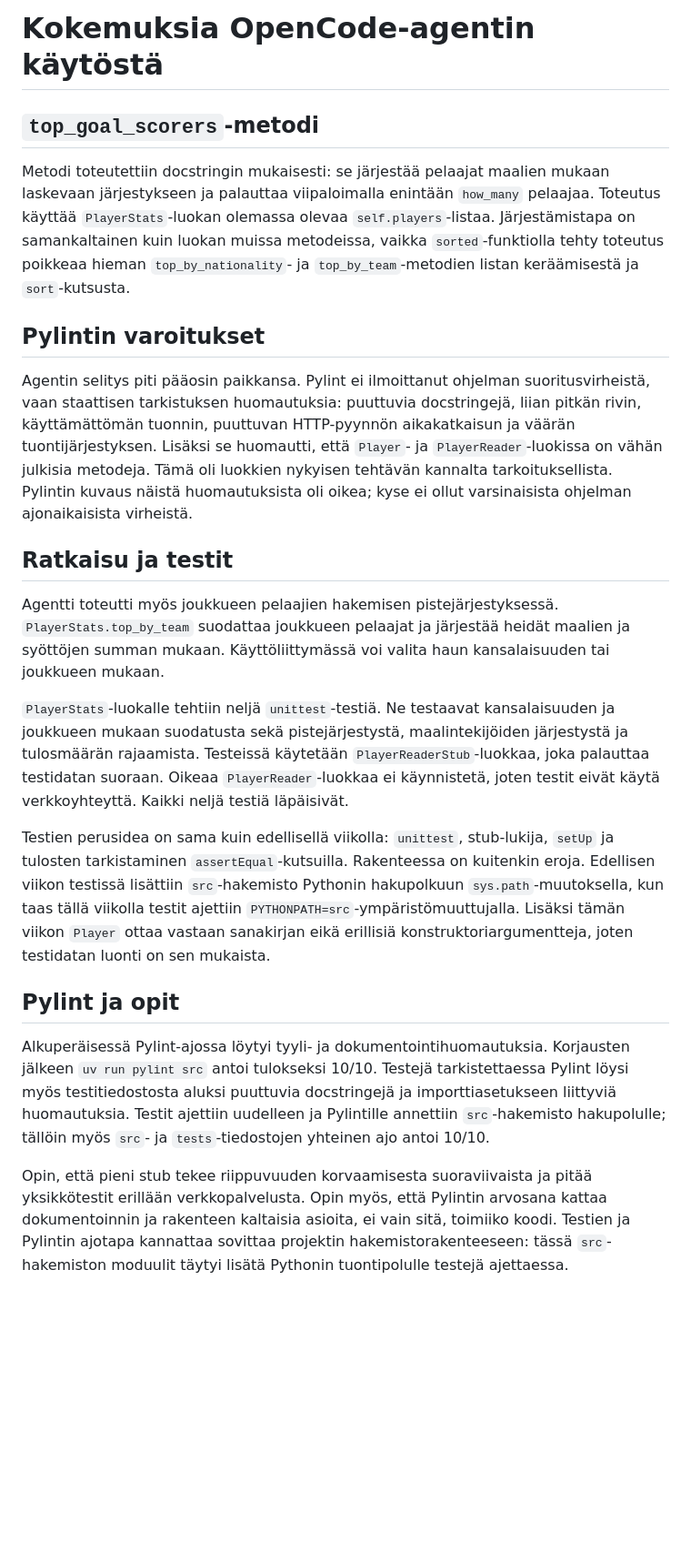
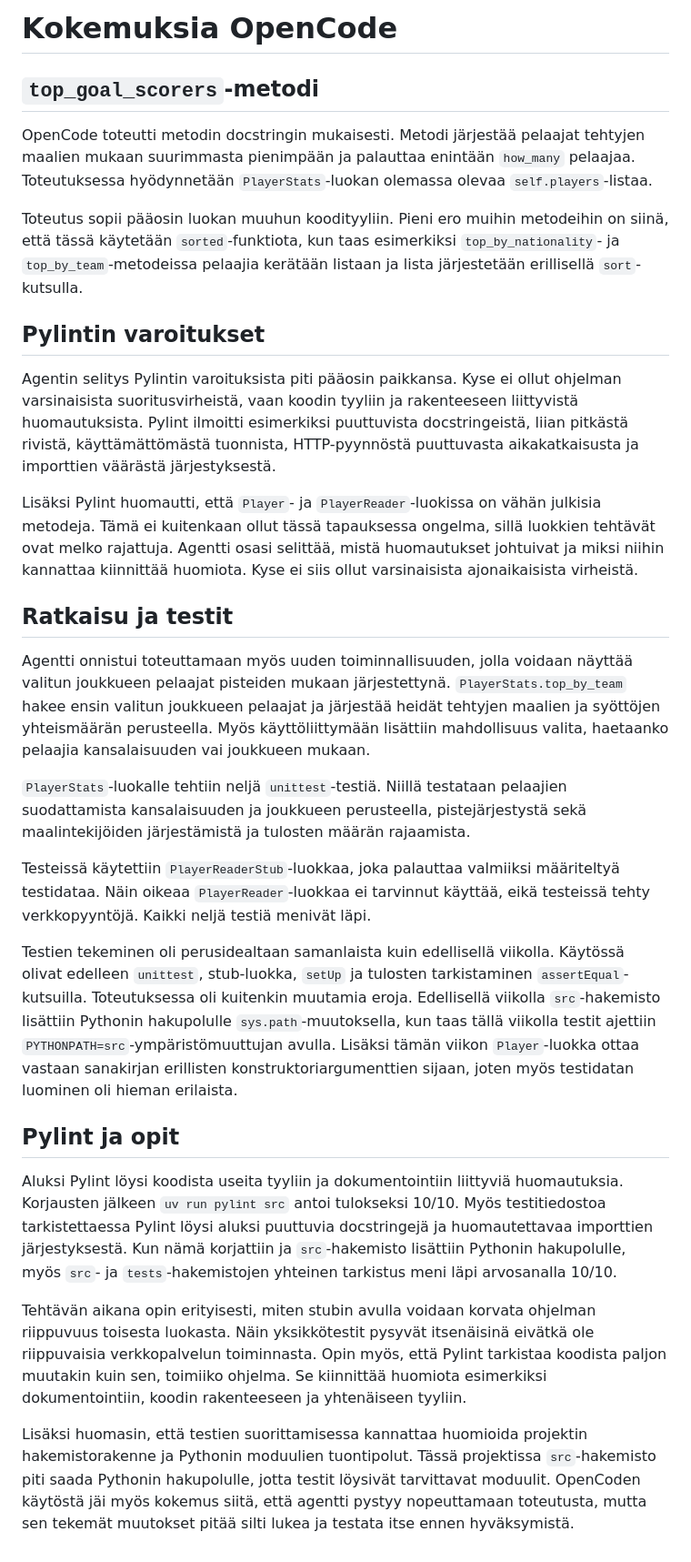
Before and after one commit to passijami/ohtu-palautukset, a Markdown page: viikko2/opencode.md, the part around the change. Shown at 91% size. Drawn GitHub-style; blank space fills up the shorter version.

Commit message:
Päivitä OpenCode-agentin kokemuksia ja Pylintin huomiot
Päivitettiin OpenCode-agentin käytön kokemuksia ja Pylintin varoituksia koskevat osiot. Lisättiin tietoa testien suorittamisesta ja agentin vaikutuksesta toteutukseen.

```diff
--- a/viikko2/opencode.md
+++ b/viikko2/opencode.md
@@ -1,60 +1,31 @@
-# Kokemuksia OpenCode-agentin käytöstä
+# Kokemuksia OpenCode
 
 ## `top_goal_scorers`-metodi
 
-Metodi toteutettiin docstringin mukaisesti: se järjestää pelaajat maalien
-mukaan laskevaan järjestykseen ja palauttaa viipaloimalla enintään
-`how_many` pelaajaa. Toteutus käyttää `PlayerStats`-luokan olemassa olevaa
-`self.players`-listaa. Järjestämistapa on samankaltainen kuin luokan muissa
-metodeissa, vaikka `sorted`-funktiolla tehty toteutus poikkeaa hieman
-`top_by_nationality`- ja `top_by_team`-metodien listan keräämisestä ja
-`sort`-kutsusta.
+OpenCode toteutti metodin docstringin mukaisesti. Metodi järjestää pelaajat tehtyjen maalien mukaan suurimmasta pienimpään ja palauttaa enintään `how_many` pelaajaa. Toteutuksessa hyödynnetään `PlayerStats`-luokan olemassa olevaa `self.players`-listaa.
+
+Toteutus sopii pääosin luokan muuhun koodityyliin. Pieni ero muihin metodeihin on siinä, että tässä käytetään `sorted`-funktiota, kun taas esimerkiksi `top_by_nationality`- ja `top_by_team`-metodeissa pelaajia kerätään listaan ja lista järjestetään erillisellä `sort`-kutsulla.
 
 ## Pylintin varoitukset
 
-Agentin selitys piti pääosin paikkansa. Pylint ei ilmoittanut ohjelman
-suoritusvirheistä, vaan staattisen tarkistuksen huomautuksia: puuttuvia
-docstringejä, liian pitkän rivin, käyttämättömän tuonnin, puuttuvan
-HTTP-pyynnön aikakatkaisun ja väärän tuontijärjestyksen. Lisäksi se huomautti,
-että `Player`- ja `PlayerReader`-luokissa on vähän julkisia metodeja. Tämä oli
-luokkien nykyisen tehtävän kannalta tarkoituksellista. Pylintin kuvaus näistä
-huomautuksista oli oikea; kyse ei ollut varsinaisista ohjelman ajonaikaisista
-virheistä.
+Agentin selitys Pylintin varoituksista piti pääosin paikkansa. Kyse ei ollut ohjelman varsinaisista suoritusvirheistä, vaan koodin tyyliin ja rakenteeseen liittyvistä huomautuksista. Pylint ilmoitti esimerkiksi puuttuvista docstringeistä, liian pitkästä rivistä, käyttämättömästä tuonnista, HTTP-pyynnöstä puuttuvasta aikakatkaisusta ja importtien väärästä järjestyksestä.
+
+Lisäksi Pylint huomautti, että `Player`- ja `PlayerReader`-luokissa on vähän julkisia metodeja. Tämä ei kuitenkaan ollut tässä tapauksessa ongelma, sillä luokkien tehtävät ovat melko rajattuja. Agentti osasi selittää, mistä huomautukset johtuivat ja miksi niihin kannattaa kiinnittää huomiota. Kyse ei siis ollut varsinaisista ajonaikaisista virheistä.
 
 ## Ratkaisu ja testit
 
-Agentti toteutti myös joukkueen pelaajien hakemisen pistejärjestyksessä.
-`PlayerStats.top_by_team` suodattaa joukkueen pelaajat ja järjestää heidät
-maalien ja syöttöjen summan mukaan. Käyttöliittymässä voi valita haun
-kansalaisuuden tai joukkueen mukaan.
+Agentti onnistui toteuttamaan myös uuden toiminnallisuuden, jolla voidaan näyttää valitun joukkueen pelaajat pisteiden mukaan järjestettynä. `PlayerStats.top_by_team` hakee ensin valitun joukkueen pelaajat ja järjestää heidät tehtyjen maalien ja syöttöjen yhteismäärän perusteella. Myös käyttöliittymään lisättiin mahdollisuus valita, haetaanko pelaajia kansalaisuuden vai joukkueen mukaan.
 
-`PlayerStats`-luokalle tehtiin neljä `unittest`-testiä. Ne testaavat
-kansalaisuuden ja joukkueen mukaan suodatusta sekä pistejärjestystä,
-maalintekijöiden järjestystä ja tulosmäärän rajaamista. Testeissä käytetään
-`PlayerReaderStub`-luokkaa, joka palauttaa testidatan suoraan. Oikeaa
-`PlayerReader`-luokkaa ei käynnistetä, joten testit eivät käytä verkkoyhteyttä.
-Kaikki neljä testiä läpäisivät.
+`PlayerStats`-luokalle tehtiin neljä `unittest`-testiä. Niillä testataan pelaajien suodattamista kansalaisuuden ja joukkueen perusteella, pistejärjestystä sekä maalintekijöiden järjestämistä ja tulosten määrän rajaamista.
 
-Testien perusidea on sama kuin edellisellä viikolla: `unittest`, stub-lukija,
-`setUp` ja tulosten tarkistaminen `assertEqual`-kutsuilla. Rakenteessa on
-kuitenkin eroja. Edellisen viikon testissä lisättiin `src`-hakemisto Pythonin
-hakupolkuun `sys.path`-muutoksella, kun taas tällä viikolla testit ajettiin
-`PYTHONPATH=src`-ympäristömuuttujalla. Lisäksi tämän viikon `Player` ottaa
-vastaan sanakirjan eikä erillisiä konstruktoriargumentteja, joten testidatan
-luonti on sen mukaista.
+Testeissä käytettiin `PlayerReaderStub`-luokkaa, joka palauttaa valmiiksi määriteltyä testidataa. Näin oikeaa `PlayerReader`-luokkaa ei tarvinnut käyttää, eikä testeissä tehty verkkopyyntöjä. Kaikki neljä testiä menivät läpi.
+
+Testien tekeminen oli perusidealtaan samanlaista kuin edellisellä viikolla. Käytössä olivat edelleen `unittest`, stub-luokka, `setUp` ja tulosten tarkistaminen `assertEqual`-kutsuilla. Toteutuksessa oli kuitenkin muutamia eroja. Edellisellä viikolla `src`-hakemisto lisättiin Pythonin hakupolulle `sys.path`-muutoksella, kun taas tällä viikolla testit ajettiin `PYTHONPATH=src`-ympäristömuuttujan avulla. Lisäksi tämän viikon `Player`-luokka ottaa vastaan sanakirjan erillisten konstruktoriargumenttien sijaan, joten myös testidatan luominen oli hieman erilaista.
 
 ## Pylint ja opit
 
-Alkuperäisessä Pylint-ajossa löytyi tyyli- ja dokumentointihuomautuksia.
-Korjausten jälkeen `uv run pylint src` antoi tulokseksi 10/10. Testejä
-tarkistettaessa Pylint löysi myös testitiedostosta aluksi puuttuvia
-docstringejä ja importtiasetukseen liittyviä huomautuksia. Testit ajettiin
-uudelleen ja Pylintille annettiin `src`-hakemisto hakupolulle; tällöin myös
-`src`- ja `tests`-tiedostojen yhteinen ajo antoi 10/10.
+Aluksi Pylint löysi koodista useita tyyliin ja dokumentointiin liittyviä huomautuksia. Korjausten jälkeen `uv run pylint src` antoi tulokseksi 10/10. Myös testitiedostoa tarkistettaessa Pylint löysi aluksi puuttuvia docstringejä ja huomautettavaa importtien järjestyksestä. Kun nämä korjattiin ja `src`-hakemisto lisättiin Pythonin hakupolulle, myös `src`- ja `tests`-hakemistojen yhteinen tarkistus meni läpi arvosanalla 10/10.
 
-Opin, että pieni stub tekee riippuvuuden korvaamisesta suoraviivaista ja
-pitää yksikkötestit erillään verkkopalvelusta. Opin myös, että Pylintin
-arvosana kattaa dokumentoinnin ja rakenteen kaltaisia asioita, ei vain sitä,
-toimiiko koodi. Testien ja Pylintin ajotapa kannattaa sovittaa projektin
-hakemistorakenteeseen: tässä `src`-hakemiston moduulit täytyi lisätä
-Pythonin tuontipolulle testejä ajettaessa.
+Tehtävän aikana opin erityisesti, miten stubin avulla voidaan korvata ohjelman riippuvuus toisesta luokasta. Näin yksikkötestit pysyvät itsenäisinä eivätkä ole riippuvaisia verkkopalvelun toiminnasta. Opin myös, että Pylint tarkistaa koodista paljon muutakin kuin sen, toimiiko ohjelma. Se kiinnittää huomiota esimerkiksi dokumentointiin, koodin rakenteeseen ja yhtenäiseen tyyliin.
+
+Lisäksi huomasin, että testien suorittamisessa kannattaa huomioida projektin hakemistorakenne ja Pythonin moduulien tuontipolut. Tässä projektissa `src`-hakemisto piti saada Pythonin hakupolulle, jotta testit löysivät tarvittavat moduulit. OpenCoden käytöstä jäi myös kokemus siitä, että agentti pystyy nopeuttamaan toteutusta, mutta sen tekemät muutokset pitää silti lukea ja testata itse ennen hyväksymistä.
```
